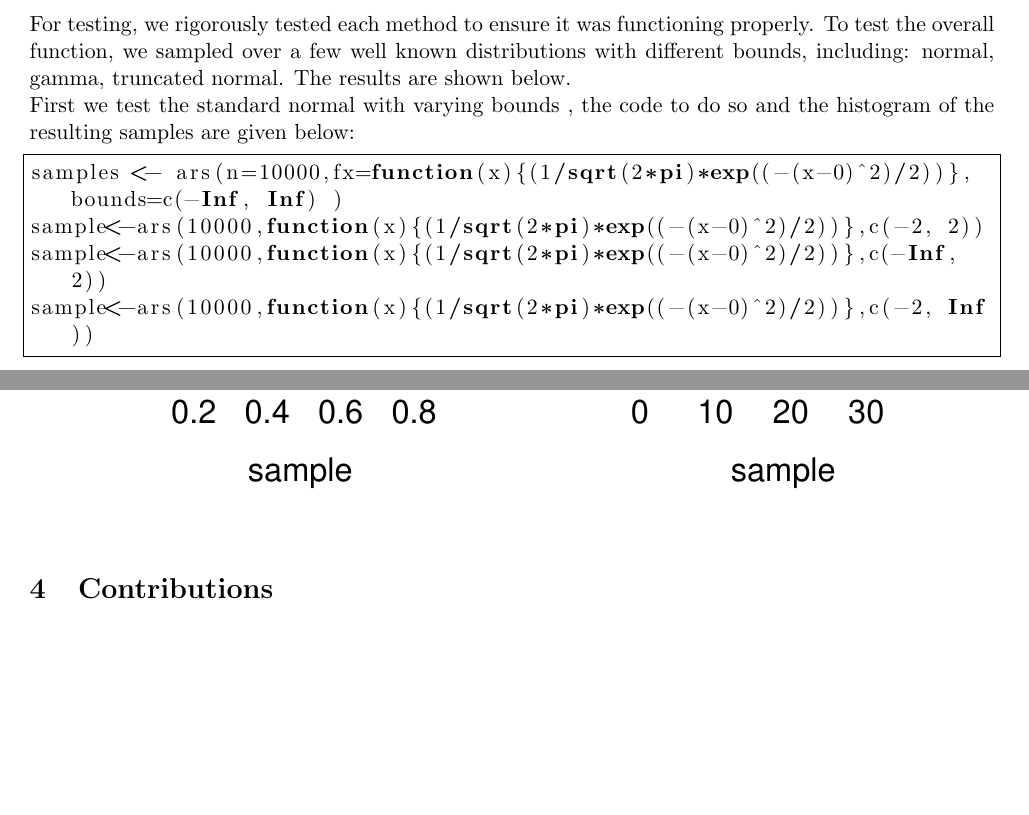
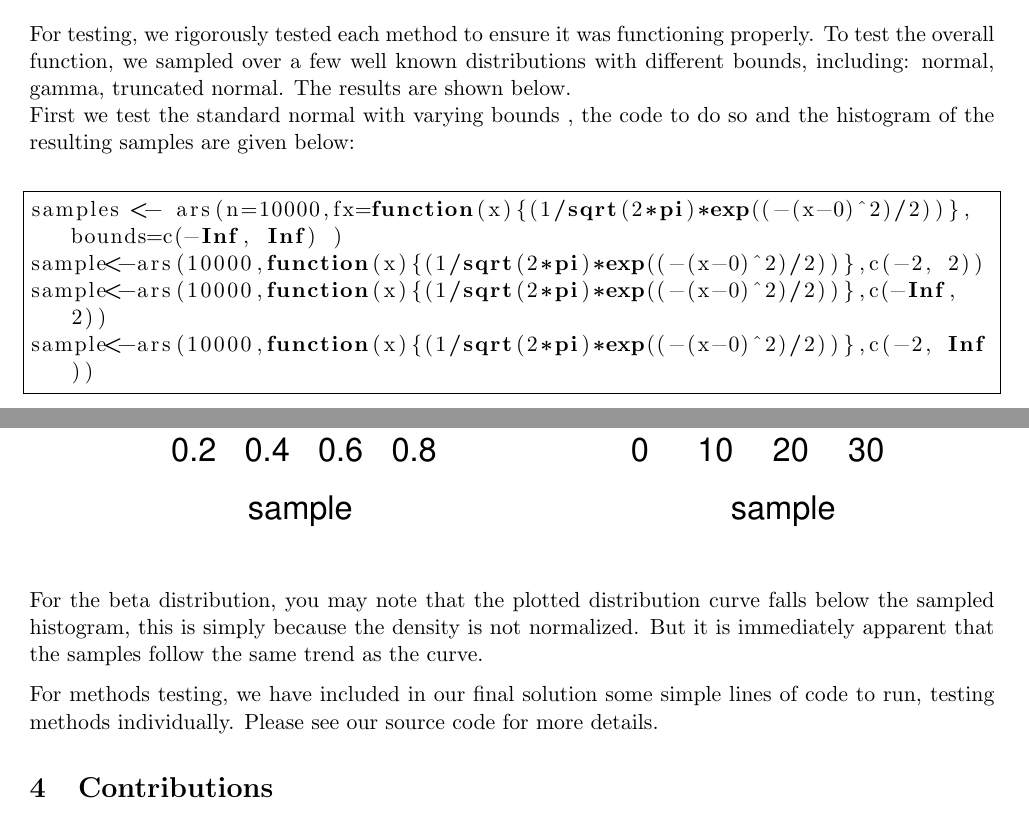
Before and after one commit to JamesBladen/stat243_project, a LaTeX document (ARSpackage/writeup/ars_report.tex): two parts of pages 4 and 7 of 8, joined at a grey line, cut so that both start at the same text, the shorter picture padded with empty space. Compiled offline with pdfLaTeX.

Commit message:
adding test in writeup

```diff
--- a/ARSpackage/writeup/ars_report.tex
+++ b/ARSpackage/writeup/ars_report.tex
@@ -148,7 +148,7 @@ In this method, we test the sample element $x^{*}$ from sampling method. Once it
 \section{Testing}
 
 For testing, we rigorously tested each method to ensure it was functioning properly.  To test the overall function, we sampled over a few well known distributions with different bounds, including:  normal, gamma, truncated normal.  The results are shown below.\\
-First we test the standard normal with varying bounds , the code to do so and the histogram of the resulting samples are given below:
+First we test the standard normal with varying bounds , the code to do so and the histogram of the resulting samples are given below: \newline
 
 \begin{lstlisting}[frame=single]
 samples <- ars(n=10000,fx=function(x){(1/sqrt(2*pi)*exp((-(x-0)^2)/2))}, bounds=c(-Inf, Inf) )
@@ -196,9 +196,9 @@ sample<-ars(10000,function(x){1/(2^5*gamma(5))*x^4*exp(-x/2)},c(0,Inf))
   \includegraphics[width=1.0\textwidth]{betachi}
 \end{figure}
 
+For the beta distribution, you may note that the plotted distribution curve falls below the sampled histogram, this is simply because the density is not normalized.  But it is immediately apparent that the samples follow the same trend as the curve.
 
-
-
+For methods testing, we have included in our final solution some simple lines of code to run, testing methods individually.  Please see our source code for more details.
 
 %%%%%%%%%%%%%%%
 
```
Also changed, not shown: ARSpackage/man/a_r_sManual.pdf (deleted), ARSpackage/writeup/ars_report.pdf, ARSpackage/writeup/ars_report.tex (4 more changed lines), 4 other files.
